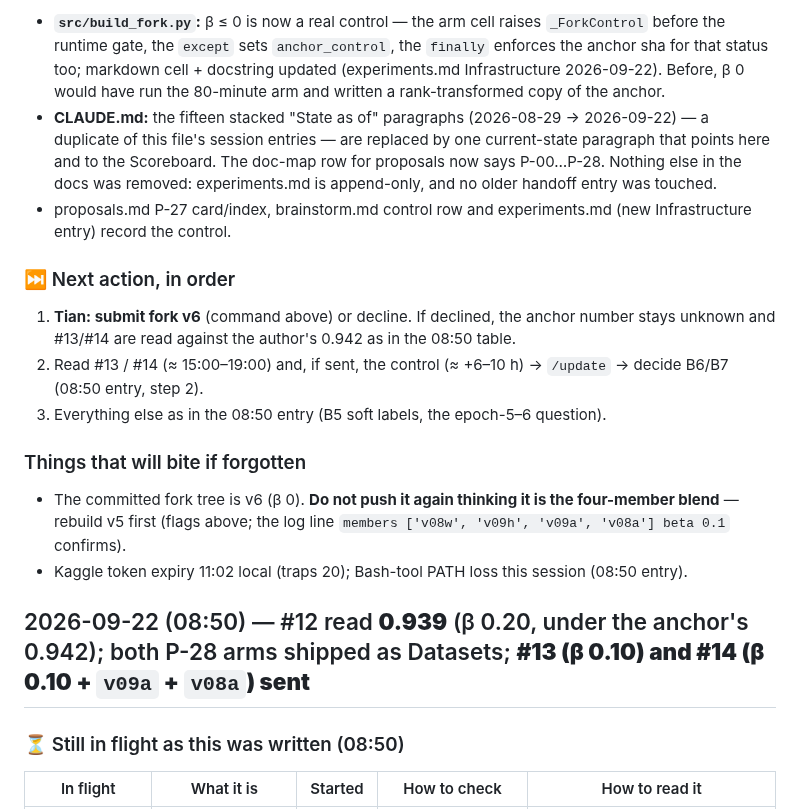
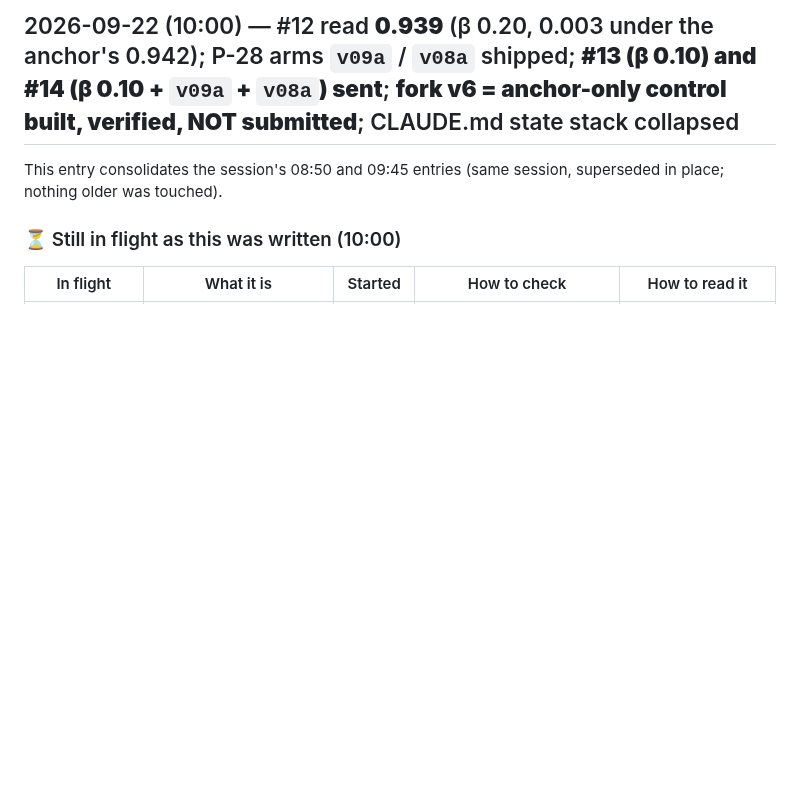
Before and after one commit to TianK003/RSNA-KneeMRI-kaggle-competition, a Markdown page: docs/handoff.md, the part around one of its changes. GitHub-like rendering; blank space fills up the shorter version.

```diff
--- a/docs/handoff.md
+++ b/docs/handoff.md
@@ -24,29 +9,8 @@ Read the 08:50 entry for the session's state; this delta adds one prepared submi
-- **`src/build_fork.py`:** β ≤ 0 is now a real control — the arm cell raises `_ForkControl` before the runtime gate, the
-  `except` sets `anchor_control`, the `finally` enforces the anchor sha for that status too; markdown cell + docstring
-  updated (experiments.md Infrastructure 2026-09-22). Before, β 0 would have run the 80-minute arm and written a
-  rank-transformed copy of the anchor.
-- **CLAUDE.md:** the fifteen stacked "State as of" paragraphs (2026-08-29 → 2026-09-22) — a duplicate of this file's
-  session entries — are replaced by one current-state paragraph that points here and to the Scoreboard. The doc-map row
-  for proposals now says P-00…P-28. Nothing else in the docs was removed: experiments.md is append-only, and no older
-  handoff entry was touched.
-- proposals.md P-27 card/index, brainstorm.md control row and experiments.md (new Infrastructure entry) record the control.
-
-### ⏭ Next action, in order
-
-1. **Tian: submit fork v6** (command above) or decline. If declined, the anchor number stays unknown and #13/#14 are read
-   against the author's 0.942 as in the 08:50 table.
-2. Read #13 / #14 (≈ 15:00–19:00) and, if sent, the control (≈ +6–10 h) → `/update` → decide B6/B7 (08:50 entry, step 2).
-3. Everything else as in the 08:50 entry (B5 soft labels, the epoch-5–6 question).
-
-### Things that will bite if forgotten
-
-- The committed fork tree is v6 (β 0). **Do not push it again thinking it is the four-member blend** — rebuild v5 first
-  (flags above; the log line `members ['v08w', 'v09h', 'v09a', 'v08a'] beta 0.1` confirms).
-- Kaggle token expiry 11:02 local (traps 20); Bash-tool PATH loss this session (08:50 entry).
-
-## 2026-09-22 (08:50) — #12 read **0.939** (β 0.20, under the anchor's 0.942); both P-28 arms shipped as Datasets; **#13 (β 0.10) and #14 (β 0.10 + `v09a` + `v08a`) sent**
-
-### ⏳ Still in flight as this was written (08:50)
+## 2026-09-22 (10:00) — #12 read **0.939** (β 0.20, 0.003 under the anchor's 0.942); P-28 arms `v09a` / `v08a` shipped; **#13 (β 0.10) and #14 (β 0.10 + `v09a` + `v08a`) sent**; **fork v6 = anchor-only control built, verified, NOT submitted**; CLAUDE.md state stack collapsed
+
+This entry consolidates the session's 08:50 and 09:45 entries (same session, superseded in place; nothing older was touched).
+
+### ⏳ Still in flight as this was written (10:00)
 
 | In flight | What it is | Started | How to check | How to read it |
 |---|---|---|---|---|
```
Also changed, not shown: other parts of docs/handoff.md (+29 -37 lines).
